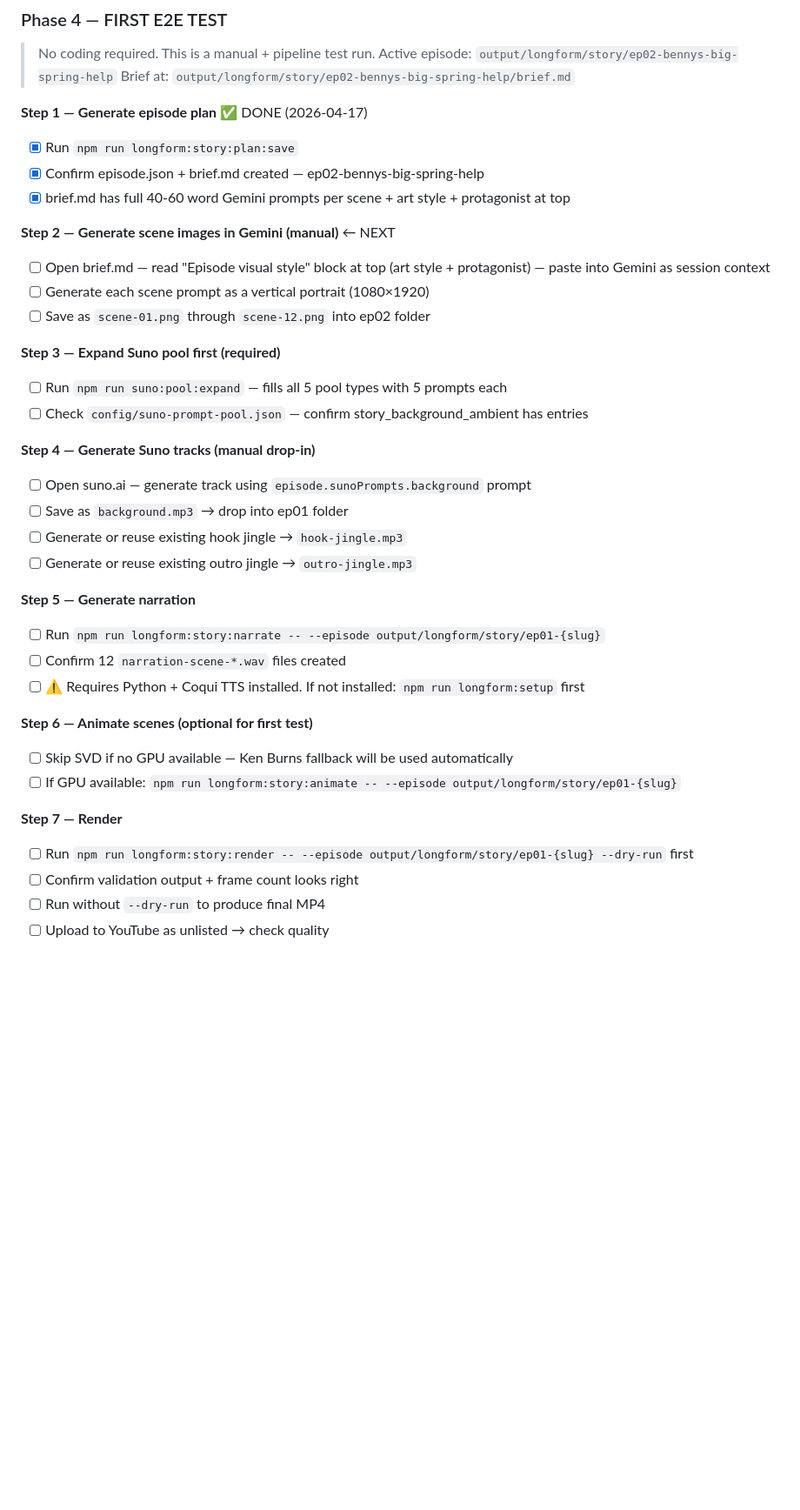
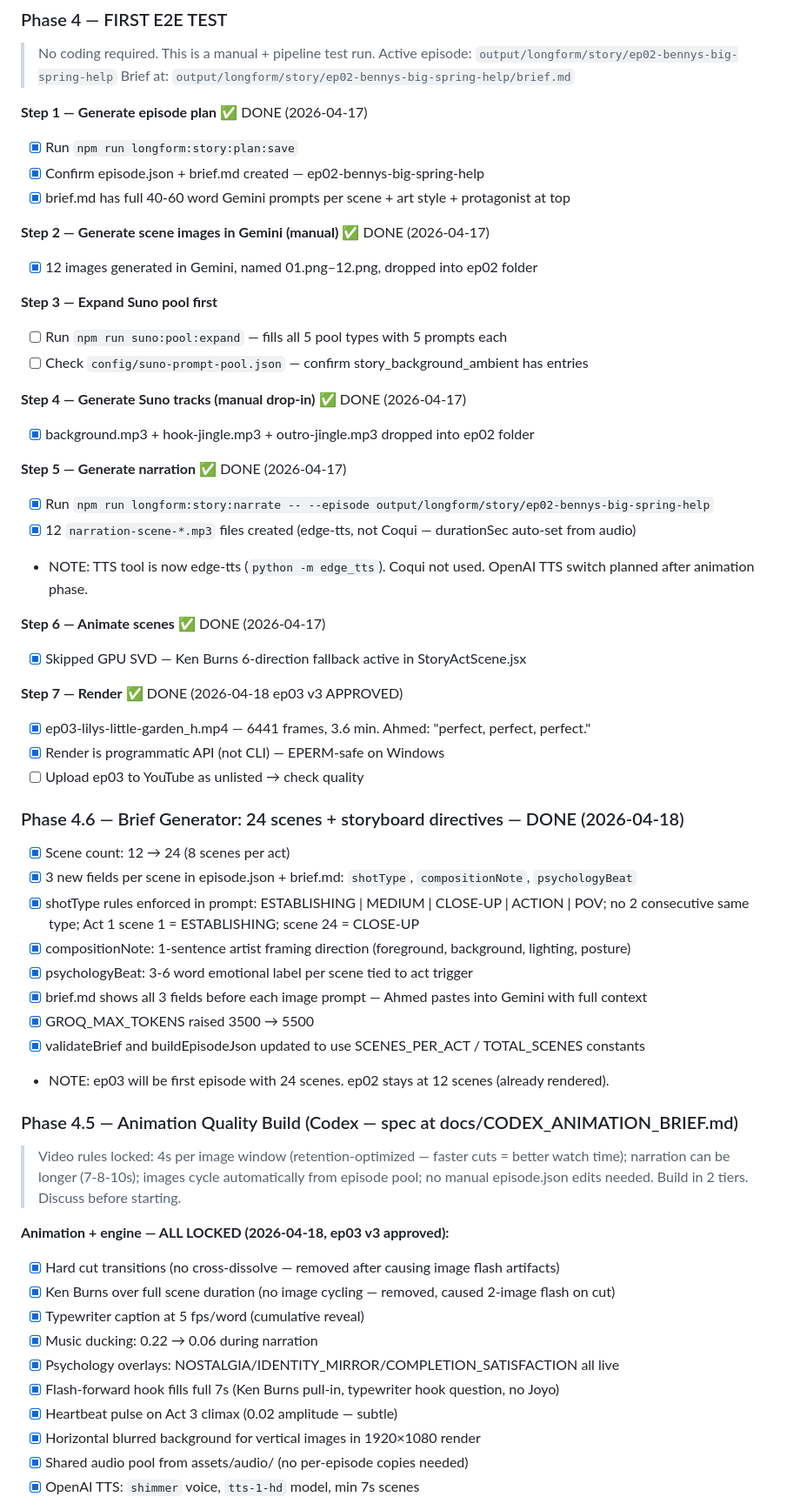
Before and after one commit to drmetwally/joymaze-content, a Markdown page: docs/TASKS.md, the part around one of its changes. Shown at 87% size. Rendered like a GitHub page; blank space fills up the shorter version.

Commit message:
docs: session close — TASKS + memory updated for ep03 v3 approval
- TASKS.md: Phase 4 marked done (ep03 v3 approved), animation items locked
- Memory: engine v3 constants, shimmer TTS, hard-cut rules, video rules rewritten

Co-Authored-By: Claude Sonnet 4.6 <noreply@anthropic.com>

```diff
--- a/docs/TASKS.md
+++ b/docs/TASKS.md
@@ -226,32 +227,54 @@ See codex-log.md (Steps 1–65) for full audit trail.
 - [x] Confirm episode.json + brief.md created — ep02-bennys-big-spring-help
 - [x] brief.md has full 40-60 word Gemini prompts per scene + art style + protagonist at top
 
-**Step 2 — Generate scene images in Gemini (manual)** ← NEXT
-- [ ] Open brief.md — read "Episode visual style" block at top (art style + protagonist) — paste into Gemini as session context
-- [ ] Generate each scene prompt as a vertical portrait (1080×1920)
-- [ ] Save as `scene-01.png` through `scene-12.png` into ep02 folder
+**Step 2 — Generate scene images in Gemini (manual)** ✅ DONE (2026-04-17)
+- [x] 12 images generated in Gemini, named 01.png–12.png, dropped into ep02 folder
 
-**Step 3 — Expand Suno pool first (required)**
+**Step 3 — Expand Suno pool first**
 - [ ] Run `npm run suno:pool:expand` — fills all 5 pool types with 5 prompts each
 - [ ] Check `config/suno-prompt-pool.json` — confirm story_background_ambient has entries
 
-**Step 4 — Generate Suno tracks (manual drop-in)**
-- [ ] Open suno.ai — generate track using `episode.sunoPrompts.background` prompt
-- [ ] Save as `background.mp3` → drop into ep01 folder
-- [ ] Generate or reuse existing hook jingle → `hook-jingle.mp3`
-- [ ] Generate or reuse existing outro jingle → `outro-jingle.mp3`
+**Step 4 — Generate Suno tracks (manual drop-in)** ✅ DONE (2026-04-17)
+- [x] background.mp3 + hook-jingle.mp3 + outro-jingle.mp3 dropped into ep02 folder
 
-**Step 5 — Generate narration**
-- [ ] Run `npm run longform:story:narrate -- --episode output/longform/story/ep01-{slug}`
-- [ ] Confirm 12 `narration-scene-*.wav` files created
-- [ ] ⚠️ Requires Python + Coqui TTS installed. If not installed: `npm run longform:setup` first
+**Step 5 — Generate narration** ✅ DONE (2026-04-17)
+- [x] Run `npm run longform:story:narrate -- --episode output/longform/story/ep02-bennys-big-spring-help`
+- [x] 12 `narration-scene-*.mp3` files created (edge-tts, not Coqui — durationSec auto-set from audio)
+- NOTE: TTS tool is now edge-tts (`python -m edge_tts`). Coqui not used. OpenAI TTS switch planned after animation phase.
 
-**Step 6 — Animate scenes (optional for first test)**
-- [ ] Skip SVD if no GPU available — Ken Burns fallback will be used automatically
-- [ ] If GPU available: `npm run longform:story:animate -- --episode output/longform/story/ep01-{slug}`
+**Step 6 — Animate scenes** ✅ DONE (2026-04-17)
+- [x] Skipped GPU SVD — Ken Burns 6-direction fallback active in StoryActScene.jsx
 
-**Step 7 — Render**
-- [ ] Run `npm run longform:story:render -- --episode output/longform/story/ep01-{slug} --dry-run` first
-- [ ] Confirm validation output + frame count looks right
-- [ ] Run without `--dry-run` to produce final MP4
-- [ ] Upload to YouTube as unlisted → check quality
+**Step 7 — Render** ✅ DONE (2026-04-18 ep03 v3 APPROVED)
+- [x] ep03-lilys-little-garden_h.mp4 — 6441 frames, 3.6 min. Ahmed: "perfect, perfect, perfect."
+- [x] Render is programmatic API (not CLI) — EPERM-safe on Windows
+- [ ] Upload ep03 to YouTube as unlisted → check quality
+
+### Phase 4.6 — Brief Generator: 24 scenes + storyboard directives — DONE (2026-04-18)
+- [x] Scene count: 12 → 24 (8 scenes per act)
+- [x] 3 new fields per scene in episode.json + brief.md: `shotType`, `compositionNote`, `psychologyBeat`
+- [x] shotType rules enforced in prompt: ESTABLISHING | MEDIUM | CLOSE-UP | ACTION | POV; no 2 consecutive same type; Act 1 scene 1 = ESTABLISHING; scene 24 = CLOSE-UP
+- [x] compositionNote: 1-sentence artist framing direction (foreground, background, lighting, posture)
+- [x] psychologyBeat: 3-6 word emotional label per scene tied to act trigger
+- [x] brief.md shows all 3 fields before each image prompt — Ahmed pastes into Gemini with full context
+- [x] GROQ_MAX_TOKENS raised 3500 → 5500
+- [x] validateBrief and buildEpisodeJson updated to use SCENES_PER_ACT / TOTAL_SCENES constants
+- NOTE: ep03 will be first episode with 24 scenes. ep02 stays at 12 scenes (already rendered).
+
+### Phase 4.5 — Animation Quality Build (Codex — spec at docs/CODEX_ANIMATION_BRIEF.md)
+
+> Video rules locked: 4s per image window (retention-optimized — faster cuts = better watch time); narration can be longer (7-8-10s); images cycle automatically from episode pool; no manual episode.json edits needed.
+> Build in 2 tiers. Discuss before starting.
+
+**Animation + engine — ALL LOCKED (2026-04-18, ep03 v3 approved):**
+- [x] Hard cut transitions (no cross-dissolve — removed after causing image flash artifacts)
+- [x] Ken Burns over full scene duration (no image cycling — removed, caused 2-image flash on cut)
+- [x] Typewriter caption at 5 fps/word (cumulative reveal)
+- [x] Music ducking: 0.22 → 0.06 during narration
+- [x] Psychology overlays: NOSTALGIA/IDENTITY_MIRROR/COMPLETION_SATISFACTION all live
+- [x] Flash-forward hook fills full 7s (Ken Burns pull-in, typewriter hook question, no Joyo)
+- [x] Heartbeat pulse on Act 3 climax (0.02 amplitude — subtle)
+- [x] Horizontal blurred background for vertical images in 1920×1080 render
+- [x] Shared audio pool from assets/audio/ (no per-episode copies needed)
+- [x] OpenAI TTS: `shimmer` voice, `tts-1-hd` model, min 7s scenes
+
```
Also changed, not shown: other parts of docs/TASKS.md (+10 -5 lines).
